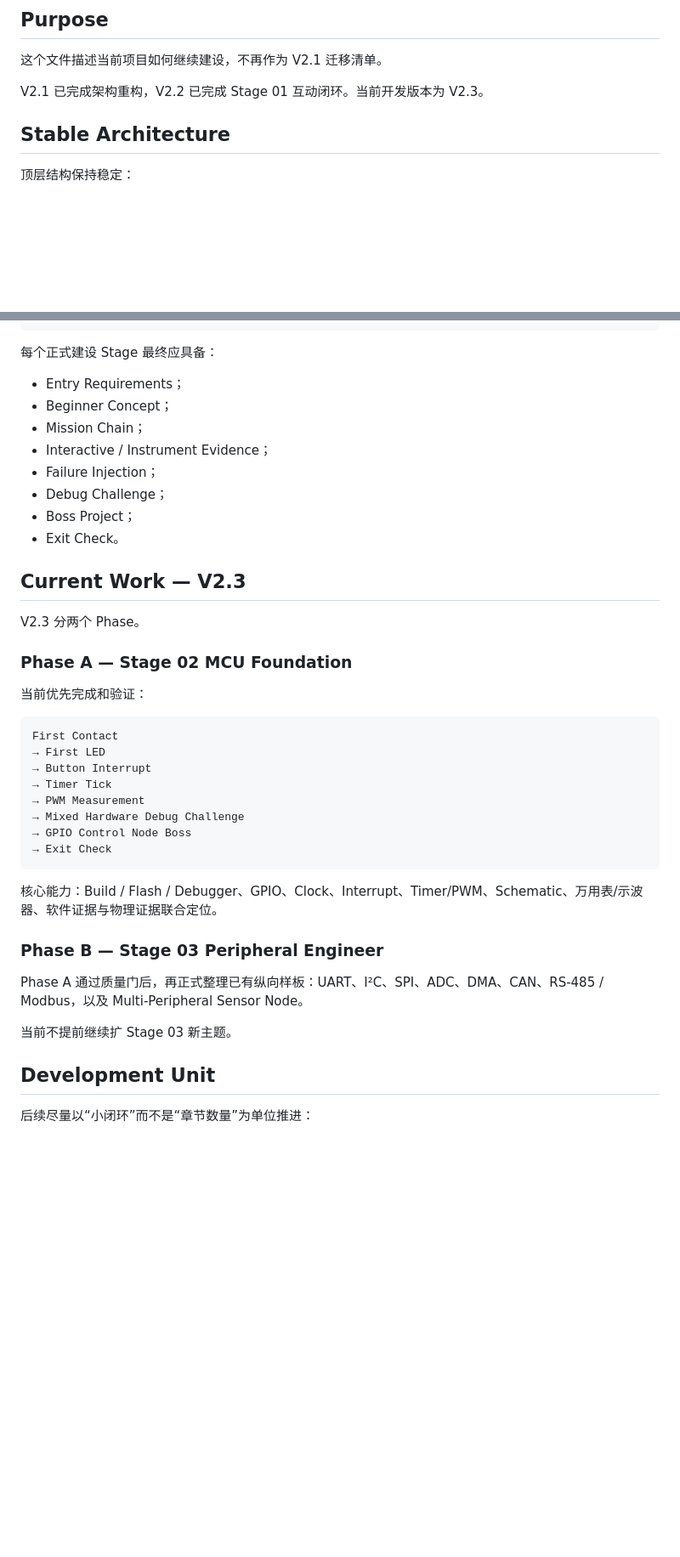
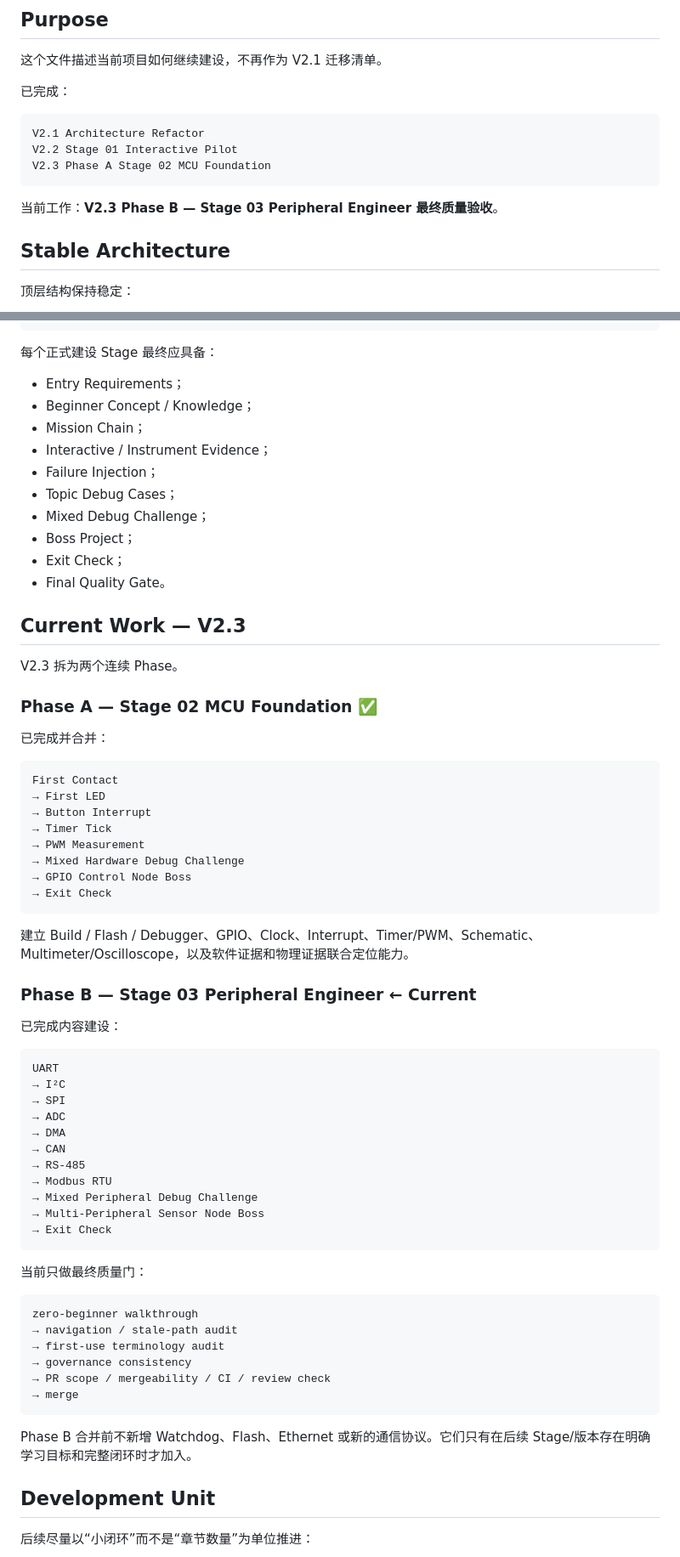
Before and after one commit to 2740219773/Road-to--embedded, a Markdown page: docs/DEVELOPMENT-PLAN.md, 2 parts joined by grey strips. Shown at 85% size. GitHub-like rendering; blank space fills up the shorter version.

Commit message:
V2.3 Phase B: align living development plan

````diff
--- a/docs/DEVELOPMENT-PLAN.md
+++ b/docs/DEVELOPMENT-PLAN.md
@@ -4,7 +4,15 @@
 
 这个文件描述当前项目如何继续建设，不再作为 V2.1 迁移清单。
 
-V2.1 已完成架构重构，V2.2 已完成 Stage 01 互动闭环。当前开发版本为 V2.3。
+已完成：
+
+```text
+V2.1 Architecture Refactor
+V2.2 Stage 01 Interactive Pilot
+V2.3 Phase A Stage 02 MCU Foundation
+```
+
+当前工作：**V2.3 Phase B — Stage 03 Peripheral Engineer 最终质量验收**。
 
 ## Stable Architecture
 
@@ -41,21 +49,23 @@ Stage 08 System Integrator
 每个正式建设 Stage 最终应具备：
 
 - Entry Requirements；
-- Beginner Concept；
+- Beginner Concept / Knowledge；
 - Mission Chain；
 - Interactive / Instrument Evidence；
 - Failure Injection；
-- Debug Challenge；
+- Topic Debug Cases；
+- Mixed Debug Challenge；
 - Boss Project；
-- Exit Check。
+- Exit Check；
+- Final Quality Gate。
 
 ## Current Work — V2.3
 
-V2.3 分两个 Phase。
+V2.3 拆为两个连续 Phase。
 
-### Phase A — Stage 02 MCU Foundation
+### Phase A — Stage 02 MCU Foundation ✅
 
-当前优先完成和验证：
+已完成并合并：
 
 ```text
 First Contact
@@ -68,13 +78,38 @@ First Contact
 → Exit Check
 ```
 
-核心能力：Build / Flash / Debugger、GPIO、Clock、Interrupt、Timer/PWM、Schematic、万用表/示波器、软件证据与物理证据联合定位。
+建立 Build / Flash / Debugger、GPIO、Clock、Interrupt、Timer/PWM、Schematic、Multimeter/Oscilloscope，以及软件证据和物理证据联合定位能力。
 
-### Phase B — Stage 03 Peripheral Engineer
+### Phase B — Stage 03 Peripheral Engineer ← Current
 
-Phase A 通过质量门后，再正式整理已有纵向样板：UART、I²C、SPI、ADC、DMA、CAN、RS-485 / Modbus，以及 Multi-Peripheral Sensor Node。
+已完成内容建设：
 
-当前不提前继续扩 Stage 03 新主题。
+```text
+UART
+→ I²C
+→ SPI
+→ ADC
+→ DMA
+→ CAN
+→ RS-485
+→ Modbus RTU
+→ Mixed Peripheral Debug Challenge
+→ Multi-Peripheral Sensor Node Boss
+→ Exit Check
+```
+
+当前只做最终质量门：
+
+```text
+zero-beginner walkthrough
+→ navigation / stale-path audit
+→ first-use terminology audit
+→ governance consistency
+→ PR scope / mergeability / CI / review check
+→ merge
+```
+
+Phase B 合并前不新增 Watchdog、Flash、Ethernet 或新的通信协议。它们只有在后续 Stage/版本存在明确学习目标和完整闭环时才加入。
 
 ## Development Unit
 
````
Also changed, not shown: other parts of docs/DEVELOPMENT-PLAN.md (+25 -6 lines).
